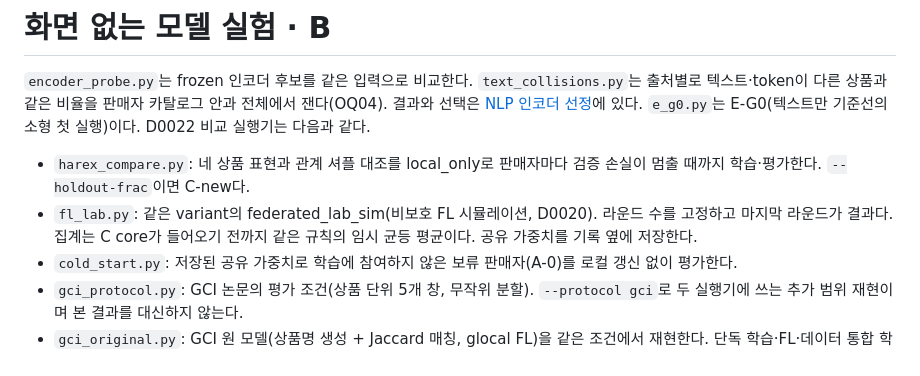
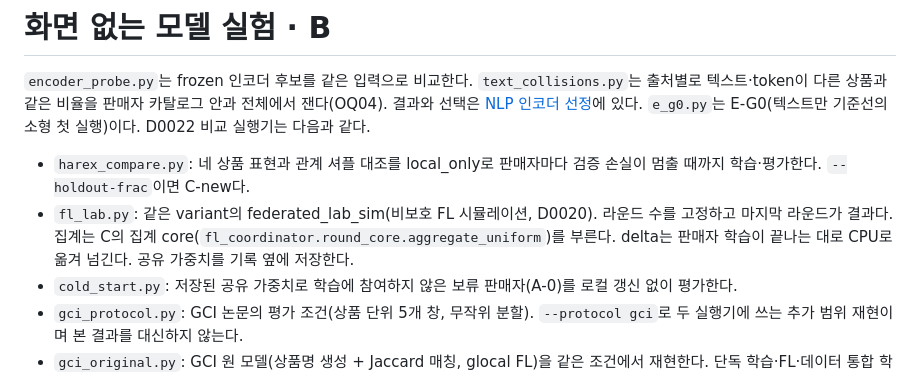
Before and after one commit to CSID-DGU/2026-1-CECD1-3-JeonYeoGyeong-11, a Markdown page: commerce/evaluation/README.md, the part around the change. GitHub-like rendering.

Commit message:
evaluation: README says fl_lab aggregates with C's core
Co-Authored-By: Claude Opus 5.5 <noreply@anthropic.com>

```diff
--- a/commerce/evaluation/README.md
+++ b/commerce/evaluation/README.md
@@ -2,7 +2,7 @@
 
 `encoder_probe.py`는 frozen 인코더 후보를 같은 입력으로 비교한다. `text_collisions.py`는 출처별로 텍스트·token이 다른 상품과 같은 비율을 판매자 카탈로그 안과 전체에서 잰다(OQ04). 결과와 선택은 [NLP 인코더 선정](../../docs/design/nlp-encoder.md)에 있다. `e_g0.py`는 E-G0(텍스트만 기준선의 소형 첫 실행)이다. D0022 비교 실행기는 다음과 같다.
 - `harex_compare.py`: 네 상품 표현과 관계 셔플 대조를 local_only로 판매자마다 검증 손실이 멈출 때까지 학습·평가한다. `--holdout-frac`이면 C-new다.
-- `fl_lab.py`: 같은 variant의 federated_lab_sim(비보호 FL 시뮬레이션, D0020). 라운드 수를 고정하고 마지막 라운드가 결과다. 집계는 C core가 들어오기 전까지 같은 규칙의 임시 균등 평균이다. 공유 가중치를 기록 옆에 저장한다.
+- `fl_lab.py`: 같은 variant의 federated_lab_sim(비보호 FL 시뮬레이션, D0020). 라운드 수를 고정하고 마지막 라운드가 결과다. 집계는 C의 집계 core(`fl_coordinator.round_core.aggregate_uniform`)를 부른다. delta는 판매자 학습이 끝나는 대로 CPU로 옮겨 넘긴다. 공유 가중치를 기록 옆에 저장한다.
 - `cold_start.py`: 저장된 공유 가중치로 학습에 참여하지 않은 보류 판매자(A-0)를 로컬 갱신 없이 평가한다.
 - `gci_protocol.py`: GCI 논문의 평가 조건(상품 단위 5개 창, 무작위 분할). `--protocol gci`로 두 실행기에 쓰는 추가 범위 재현이며 본 결과를 대신하지 않는다.
 - `gci_original.py`: GCI 원 모델(상품명 생성 + Jaccard 매칭, glocal FL)을 같은 조건에서 재현한다. 단독 학습·FL·데이터 통합 학습을 논문 Table 4처럼 낸다. 추가 범위다.
```
